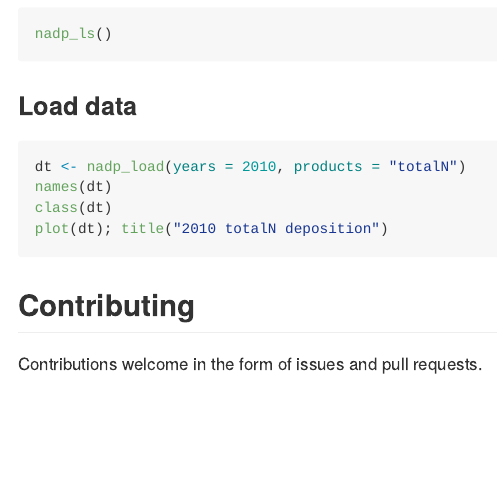
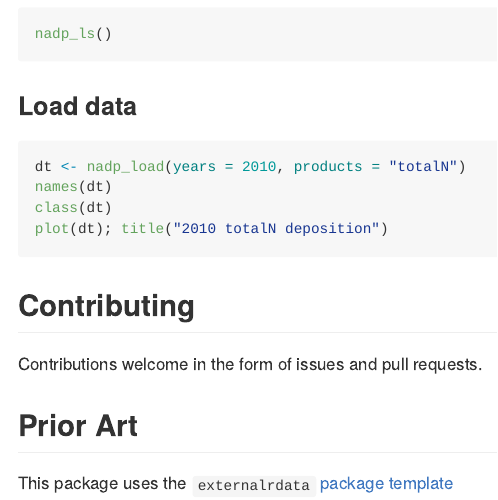
Before and after one commit to jsta/nadp, an R Markdown document (README.Rmd): the page in a window 1100 px wide, from 640 px down. Rendered offline with R 4.5, knitr and Pandoc, with nearby package versions; the code chunks are not run, so their results and figures are left out; badge pictures from the web are left out.

Commit message:
reference externalrdata

```diff
--- a/README.Rmd
+++ b/README.Rmd
@@ -57,3 +57,7 @@ plot(dt); title("2010 totalN deposition")
 ## Contributing
 
 Contributions welcome in the form of issues and pull requests.
+
+## Prior Art
+
+This package uses the `externalrdata` [package template](https://github.com/jsta/externalrdata)
```
Also changed, not shown: README.md.
